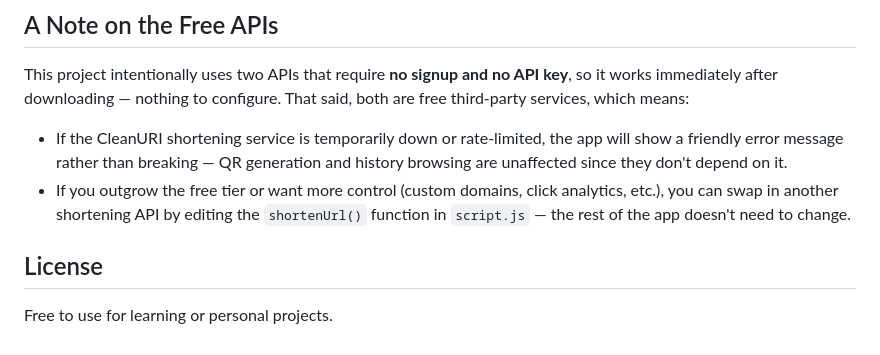
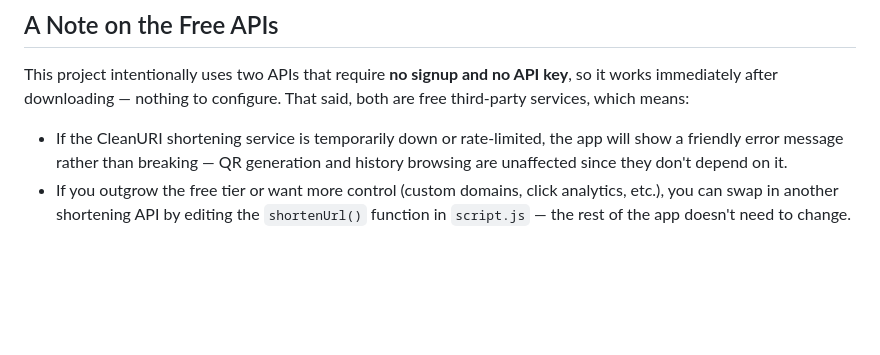
Before and after one commit to kaviya-ux/url-shortener-qr, a Markdown page: README.md, the part around the change. Drawn GitHub-style; blank space fills up the shorter version.

Commit message:
Remove license section from README
Removed license section indicating free usage.

```diff
--- a/README.md
+++ b/README.md
@@ -59,6 +59,3 @@ This project intentionally uses two APIs that require **no signup and no API key
 
 - If the CleanURI shortening service is temporarily down or rate-limited, the app will show a friendly error message rather than breaking — QR generation and history browsing are unaffected since they don't depend on it.
 - If you outgrow the free tier or want more control (custom domains, click analytics, etc.), you can swap in another shortening API by editing the `shortenUrl()` function in `script.js` — the rest of the app doesn't need to change.
-
-## License
-Free to use for learning or personal projects.
```
